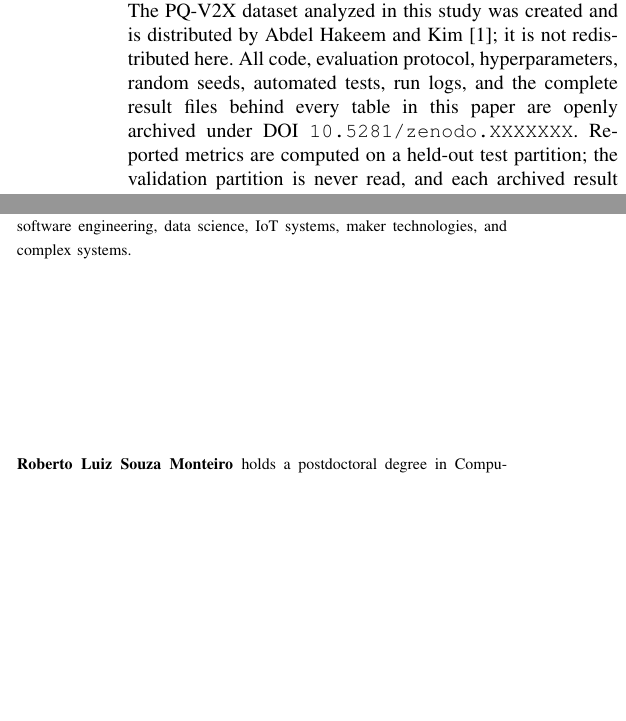
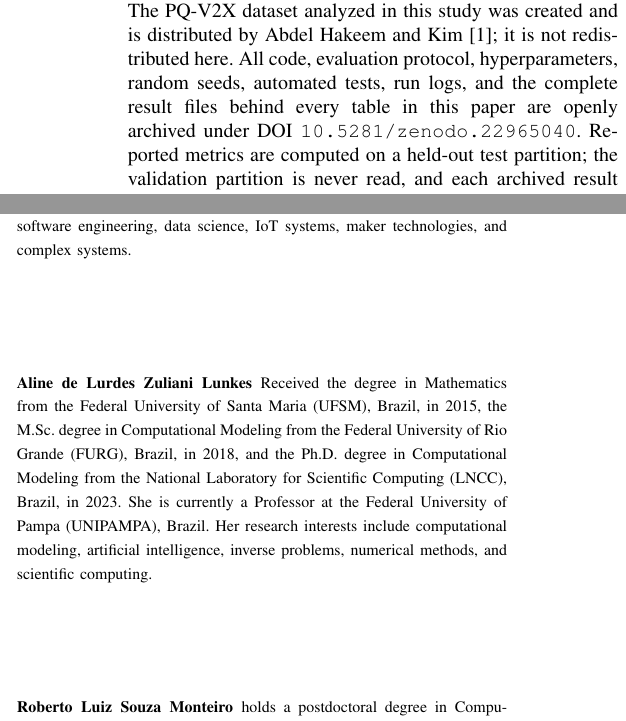
Before and after one commit to marcosFigueredo/pqc-v2x-hierarchical-detection, a LaTeX paper (ojits-latex-template/ojits-template.tex): two parts of the columns of pages 12 and 13 of 13, joined at a grey line, cut so that both start at the same text, the shorter picture padded with empty space. Compiled offline with pdfLaTeX.

Commit message:
docs: record the Zenodo concept DOI
10.5281/zenodo.22965040 in the README and CITATION.cff, and the manuscript
synced from the study repository with the same DOI in its data availability
statement.

Co-Authored-By: Claude Opus 5 <noreply@anthropic.com>

```diff
--- a/ojits-latex-template/ojits-template.tex
+++ b/ojits-latex-template/ojits-template.tex
@@ -820,7 +820,7 @@ The PQ-V2X dataset analyzed in this study was created and is distributed by
 Abdel Hakeem and Kim \cite{105018710169}; it is not redistributed here. All
 code, evaluation protocol, hyperparameters, random seeds, automated tests, run
 logs, and the complete result files behind every table in this paper are
-openly archived under DOI \texttt{10.5281/zenodo.XXXXXXX}. Reported metrics are
+openly archived under DOI \texttt{10.5281/zenodo.22965040}. Reported metrics are
 computed on a held-out test partition; the validation partition is never read,
 and each archived result file records the partition that produced it.
 
@@ -884,6 +884,12 @@ systems, maker technologies, and complex systems.
 % TODO biography pending: Ta\'{i}s Souza de Andrade Soares
 % TODO biography pending: Aline de Lurdes Zuliani Lunkes
 
+\begin{IEEEbiographynophoto}{Aline de Lurdes Zuliani Lunkes}
+Received the degree in Mathematics from the Federal University of Santa Maria (UFSM), Brazil, in 2015, the M.Sc. degree in Computational Modeling from the Federal University of Rio Grande (FURG), Brazil, in 2018, and the Ph.D. degree in Computational Modeling from the National Laboratory for Scientific Computing (LNCC), Brazil, in 2023. She is currently a Professor at the Federal University of Pampa (UNIPAMPA), Brazil. Her research interests include computational modeling, artificial intelligence, inverse problems, numerical methods, and scientific computing.
+\end{IEEEbiographynophoto}
+
+
+
 \begin{IEEEbiographynophoto}{Roberto Luiz Souza Monteiro}
 holds a postdoctoral degree in Computational Modeling and Industrial
 Technology, a Ph.D. degree in Knowledge Diffusion, and master's and bachelor's
```
Also changed, not shown: README.md, ojits-latex-template/ojits-template.pdf, 1 other file.
